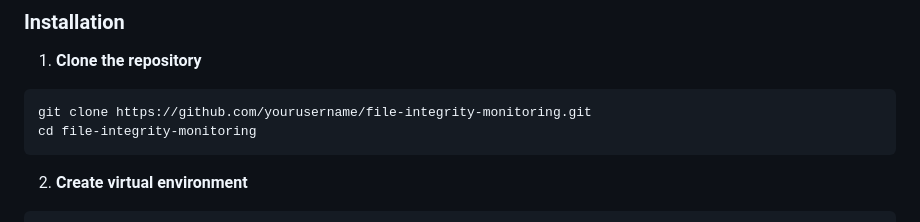
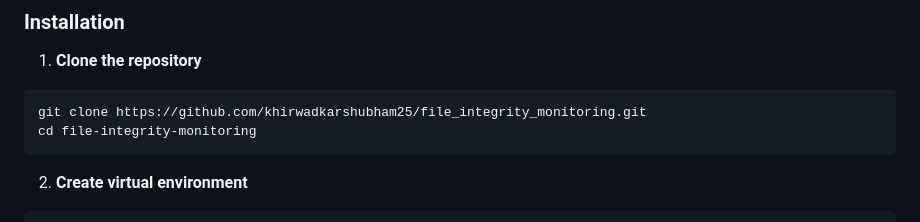
Before and after one commit to khirwadkarshubham25/file_integrity_monitoring, a Markdown page: README.md, the part around the change. Rendered like a GitHub page.

````diff
--- a/README.md
+++ b/README.md
@@ -73,7 +73,7 @@ The File Integrity Monitoring System is a production-grade security application
 
 1. **Clone the repository**
 ```bash
-git clone https://github.com/yourusername/file-integrity-monitoring.git
+git clone https://github.com/khirwadkarshubham25/file_integrity_monitoring.git
 cd file-integrity-monitoring
 ```
 
````
